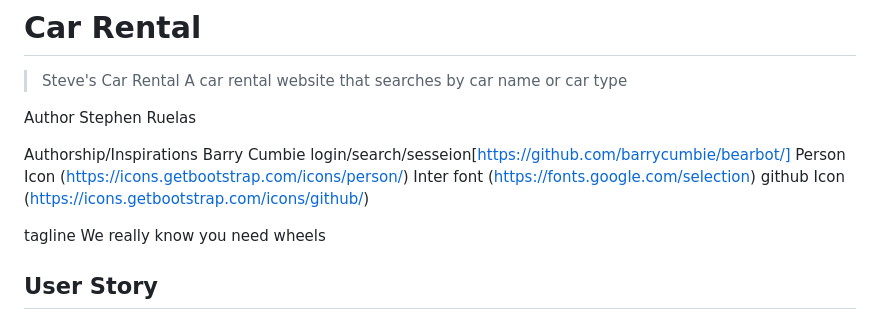
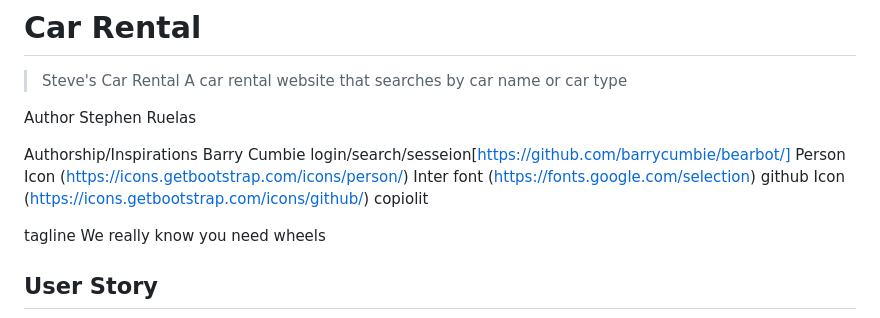
Before and after one commit to stephenruelas155-coder/jubilant-enigma-somthing, a Markdown page: docs/README.md, the part around the change. Rendered like a GitHub page.

```diff
--- a/docs/README.md
+++ b/docs/README.md
@@ -10,6 +10,7 @@ Barry Cumbie login/search/sesseion[https://github.com/barrycumbie/bearbot/]
 Person Icon (https://icons.getbootstrap.com/icons/person/)
 Inter font (https://fonts.google.com/selection)
 github Icon (https://icons.getbootstrap.com/icons/github/)
+copiolit
 
 tagline
 We really know you need wheels
```
